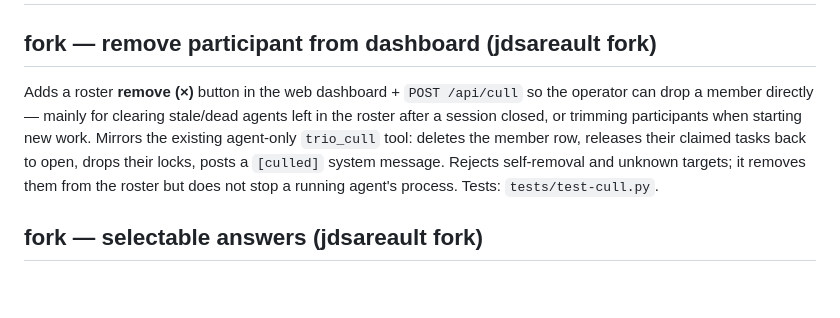
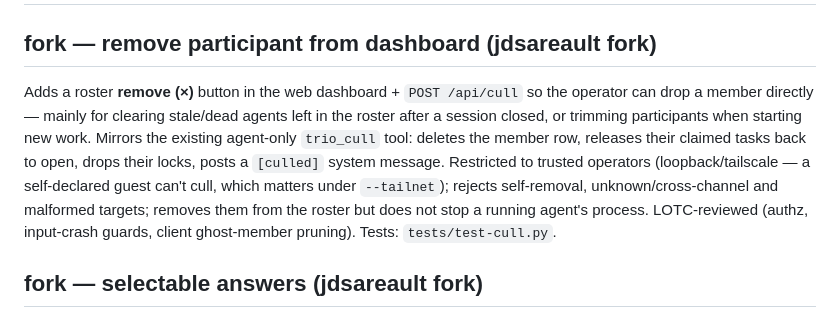
Before and after one commit to jdsareault/trio, a Markdown page: CHANGELOG.md, the part around the change. GitHub-like rendering; blank space fills up the shorter version.

Commit message:
docs(cull): note trusted-operator restriction in CHANGELOG
Co-Authored-By: Claude Opus 4.8 (1M context) <noreply@anthropic.com>

```diff
--- a/CHANGELOG.md
+++ b/CHANGELOG.md
@@ -2,7 +2,7 @@
 
 ## fork — remove participant from dashboard (jdsareault fork)
 
-Adds a roster **remove (×)** button in the web dashboard + `POST /api/cull` so the operator can drop a member directly — mainly for clearing stale/dead agents left in the roster after a session closed, or trimming participants when starting new work. Mirrors the existing agent-only `trio_cull` tool: deletes the member row, releases their claimed tasks back to open, drops their locks, posts a `[culled]` system message. Rejects self-removal and unknown targets; it removes them from the roster but does not stop a running agent's process. Tests: `tests/test-cull.py`.
+Adds a roster **remove (×)** button in the web dashboard + `POST /api/cull` so the operator can drop a member directly — mainly for clearing stale/dead agents left in the roster after a session closed, or trimming participants when starting new work. Mirrors the existing agent-only `trio_cull` tool: deletes the member row, releases their claimed tasks back to open, drops their locks, posts a `[culled]` system message. Restricted to trusted operators (loopback/tailscale — a self-declared guest can't cull, which matters under `--tailnet`); rejects self-removal, unknown/cross-channel and malformed targets; removes them from the roster but does not stop a running agent's process. LOTC-reviewed (authz, input-crash guards, client ghost-member pruning). Tests: `tests/test-cull.py`.
 
 ## fork — selectable answers (jdsareault fork)
 
```
